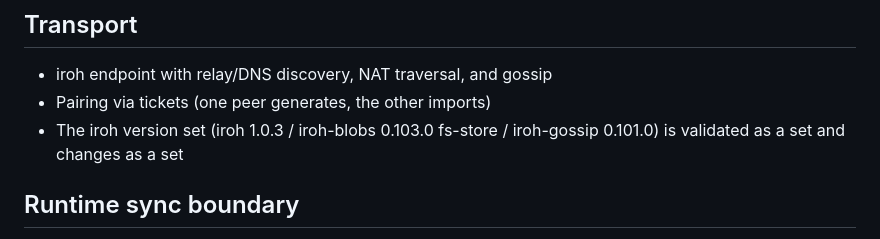
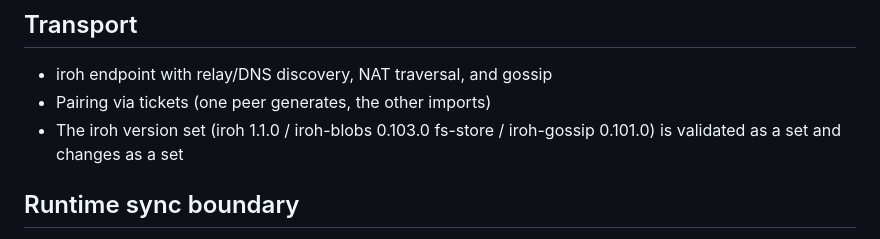
Before and after one commit to control-aesir/wyrd, a Markdown page: docs/sync-and-peers.md, the part around the change. GitHub-like rendering.

Commit message:
docs(sync): correct the documented iroh version set
1.0.3 -> 1.1.0 to match the workspace pins. Resolves: nevent1qqs9r5cp6fu6q8n48n5z6l4yelqpwlhjj3ulh8l96n7mp99l2aqh9gqpz9mhxue69uhkwunpwdczuap49eehgwv2dtz

```diff
--- a/docs/sync-and-peers.md
+++ b/docs/sync-and-peers.md
@@ -11,7 +11,7 @@ ID / Storage ID). This doc describes how peers exchange them.
 
 - iroh endpoint with relay/DNS discovery, NAT traversal, and gossip
 - Pairing via tickets (one peer generates, the other imports)
-- The iroh version set (iroh 1.0.3 / iroh-blobs 0.103.0 fs-store /
+- The iroh version set (iroh 1.1.0 / iroh-blobs 0.103.0 fs-store /
   iroh-gossip 0.101.0) is validated as a set and changes as a set
 
 ## Runtime sync boundary
```
